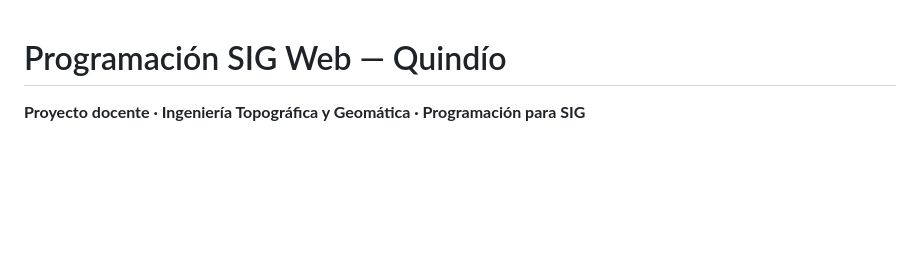
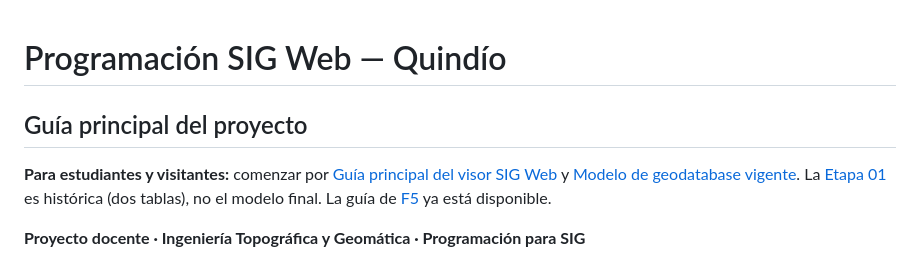
Before and after one commit to JGB-GIS-RS/programacion-sig-web, a Markdown page: README.md, the part around the change. Drawn GitHub-style; blank space fills up the shorter version.

Commit message:
docs: enlazar guía central, modelo final y F5

```diff
--- a/README.md
+++ b/README.md
@@ -1,4 +1,8 @@
 # Programación SIG Web — Quindío
+
+## Guía principal del proyecto
+
+**Para estudiantes y visitantes:** comenzar por [Guía principal del visor SIG Web](docs/guia-principal-visor.md) y [Modelo de geodatabase vigente](docs/modelo-geodatabase-final.md). La [Etapa 01](docs/etapa-01-geodatabase.md) es histórica (dos tablas), no el modelo final. La guía de [F5](docs/etapa-08-f5-equipamientos.md) ya está disponible.
 
 **Proyecto docente · Ingeniería Topográfica y Geomática · Programación para SIG**
 
```
